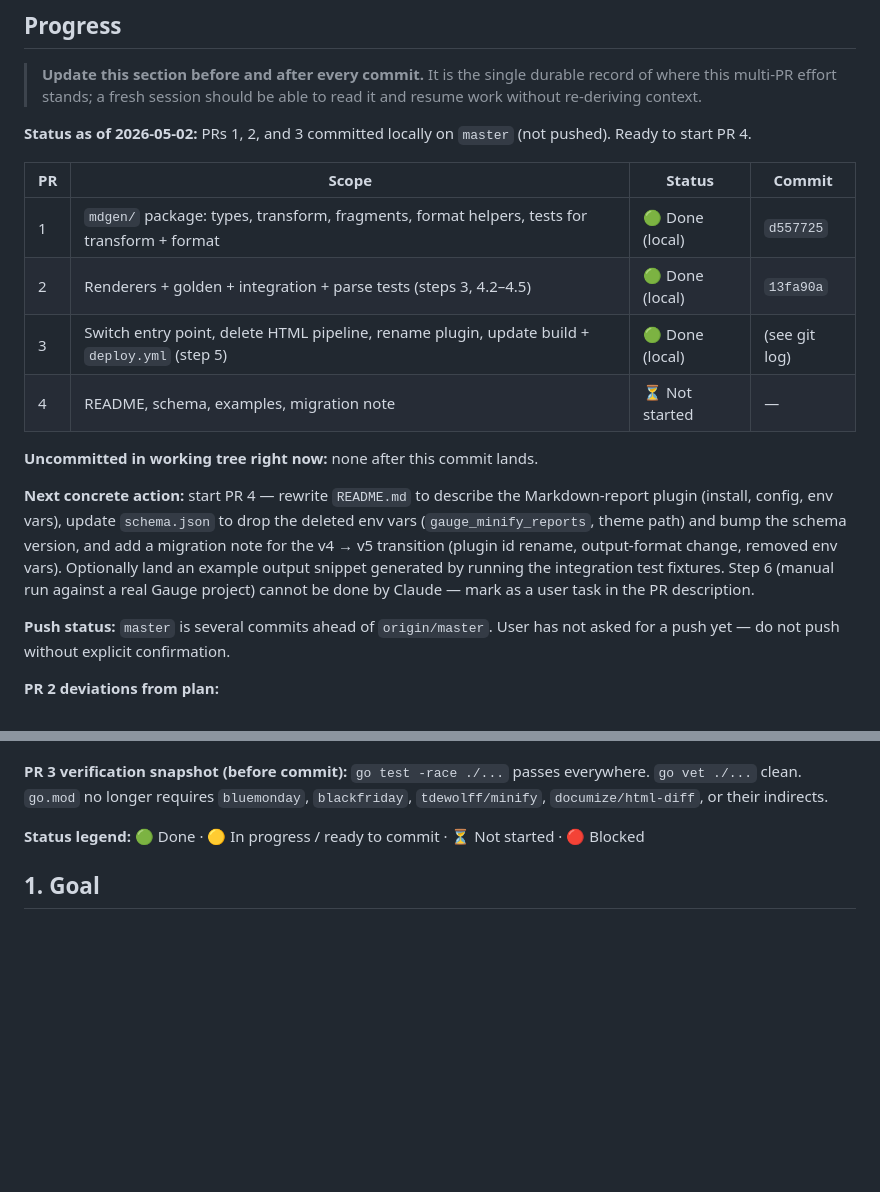
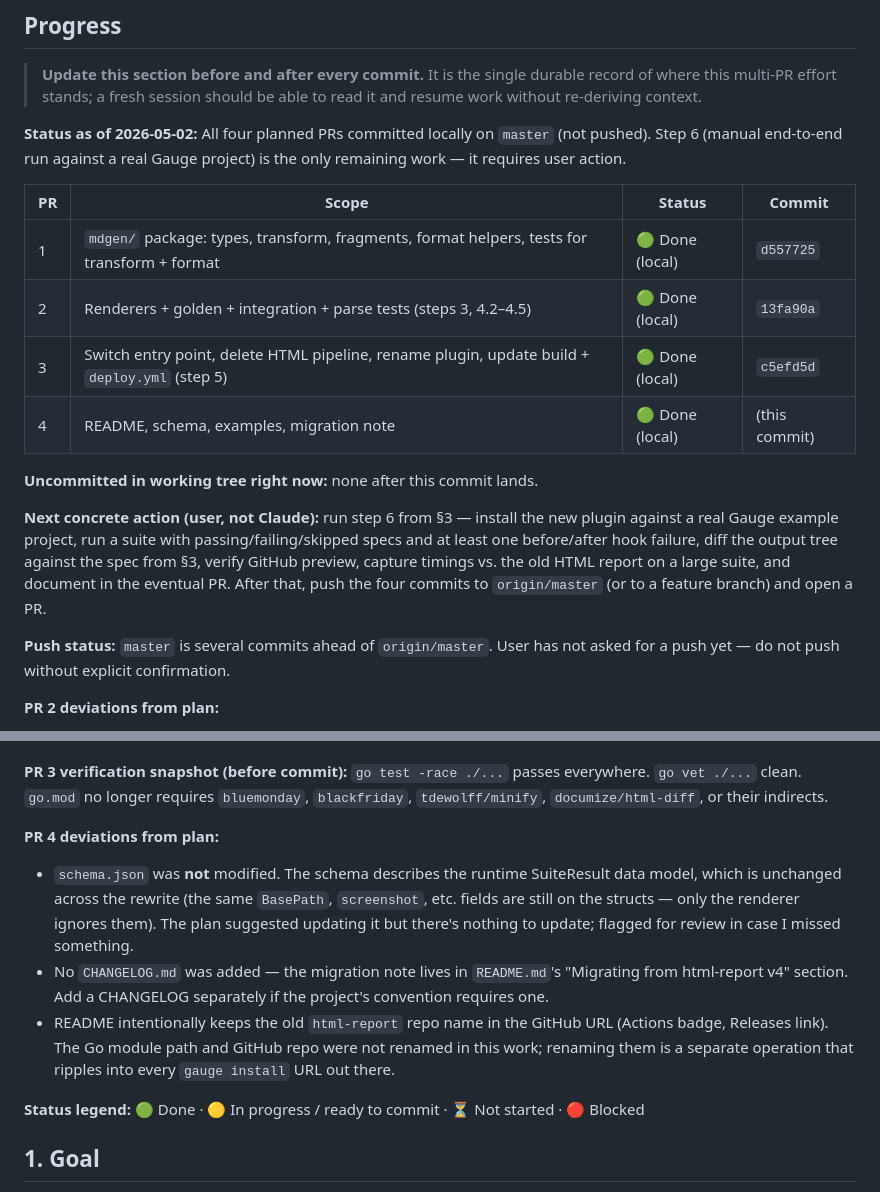
Before and after one commit to getgauge/html-report, a Markdown page: PLAN.md, 2 parts joined by grey strips. GitHub-like rendering; blank space fills up the shorter version.

Commit message:
docs: rewrite README for markdown-report + migration note (PR 4/4)
Brings the user-facing docs in line with the v5 rewrite:

- New README describes the Markdown-output plugin: install, build,
  configuration, regeneration, and a small sample-output section
  pointing at mdgen/_testdata as the format reference.
- Adds a "Migrating from html-report v4" section covering the
  install command, env-var changes (drop gauge_minify_reports and
  GAUGE_HTML_REPORT_THEME_PATH), CI/consumer adjustments, and
  removal of theme + search UI.
- PLAN.md updated to mark PR 4 done; documents what was NOT
  changed (schema.json — the data model is unchanged), where the
  migration note lives, and which repo/module identifiers were
  intentionally left alone.

schema.json is intentionally unchanged: it describes the runtime
SuiteResult shape, which the rewrite doesn't touch — only the
renderer changed.

Co-Authored-By: Claude Opus 4.7 (1M context) <noreply@anthropic.com>

```diff
--- a/PLAN.md
+++ b/PLAN.md
@@ -4,18 +4,18 @@
 
 > **Update this section before and after every commit.** It is the single durable record of where this multi-PR effort stands; a fresh session should be able to read it and resume work without re-deriving context.
 
-**Status as of 2026-05-02:** PRs 1, 2, and 3 committed locally on `master` (not pushed). Ready to start PR 4.
+**Status as of 2026-05-02:** All four planned PRs committed locally on `master` (not pushed). Step 6 (manual end-to-end run against a real Gauge project) is the only remaining work — it requires user action.
 
 | PR | Scope | Status | Commit |
 | --- | --- | --- | --- |
 | 1 | `mdgen/` package: types, transform, fragments, format helpers, tests for transform + format | 🟢 Done (local) | `d557725` |
 | 2 | Renderers + golden + integration + parse tests (steps 3, 4.2–4.5) | 🟢 Done (local) | `13fa90a` |
-| 3 | Switch entry point, delete HTML pipeline, rename plugin, update build + `deploy.yml` (step 5) | 🟢 Done (local) | (see git log) |
-| 4 | README, schema, examples, migration note | ⏳ Not started | — |
+| 3 | Switch entry point, delete HTML pipeline, rename plugin, update build + `deploy.yml` (step 5) | 🟢 Done (local) | `c5efd5d` |
+| 4 | README, schema, examples, migration note | 🟢 Done (local) | (this commit) |
 
 **Uncommitted in working tree right now:** none after this commit lands.
 
-**Next concrete action:** start PR 4 — rewrite `README.md` to describe the Markdown-report plugin (install, config, env vars), update `schema.json` to drop the deleted env vars (`gauge_minify_reports`, theme path) and bump the schema version, and add a migration note for the v4 → v5 transition (plugin id rename, output-format change, removed env vars). Optionally land an example output snippet generated by running the integration test fixtures. Step 6 (manual run against a real Gauge project) cannot be done by Claude — mark as a user task in the PR description.
+**Next concrete action (user, not Claude):** run step 6 from §3 — install the new plugin against a real Gauge example project, run a suite with passing/failing/skipped specs and at least one before/after hook failure, diff the output tree against the spec from §3, verify GitHub preview, capture timings vs. the old HTML report on a large suite, and document in the eventual PR. After that, push the four commits to `origin/master` (or to a feature branch) and open a PR.
 
 **Push status:** `master` is several commits ahead of `origin/master`. User has not asked for a push yet — do not push without explicit confirmation.
 
@@ -30,6 +30,11 @@
 - `regenerate/_testdata/expectedE2E/` HTML fixtures were deleted; the e2e test now smoke-checks the produced Markdown skeleton (index.md presence, key headings, at least one spec under specs/). Full output shape is pinned by mdgen's checked-in goldens.
 
 **PR 3 verification snapshot (before commit):** `go test -race ./...` passes everywhere. `go vet ./...` clean. `go.mod` no longer requires `bluemonday`, `blackfriday`, `tdewolff/minify`, `documize/html-diff`, or their indirects.
+
+**PR 4 deviations from plan:**
+- `schema.json` was **not** modified. The schema describes the runtime SuiteResult data model, which is unchanged across the rewrite (the same `BasePath`, `screenshot`, etc. fields are still on the structs — only the renderer ignores them). The plan suggested updating it but there's nothing to update; flagged for review in case I missed something.
+- No `CHANGELOG.md` was added — the migration note lives in `README.md`'s "Migrating from html-report v4" section. Add a CHANGELOG separately if the project's convention requires one.
+- README intentionally keeps the old `html-report` repo name in the GitHub URL (Actions badge, Releases link). The Go module path and GitHub repo were not renamed in this work; renaming them is a separate operation that ripples into every `gauge install` URL out there.
 
 **Status legend:** 🟢 Done · 🟡 In progress / ready to commit · ⏳ Not started · 🔴 Blocked
 
```
Also changed, not shown: 1 other file.
